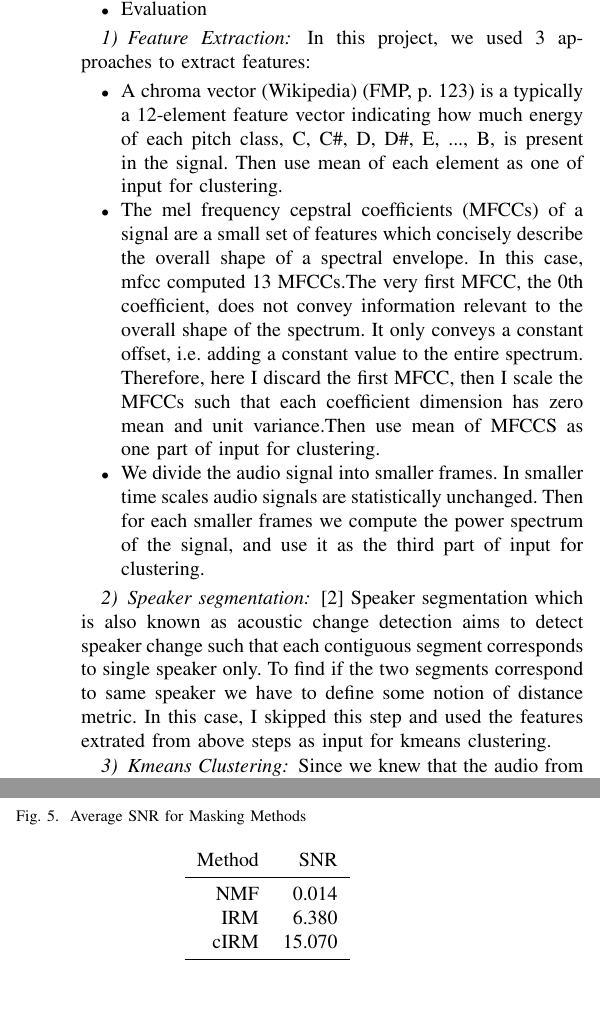
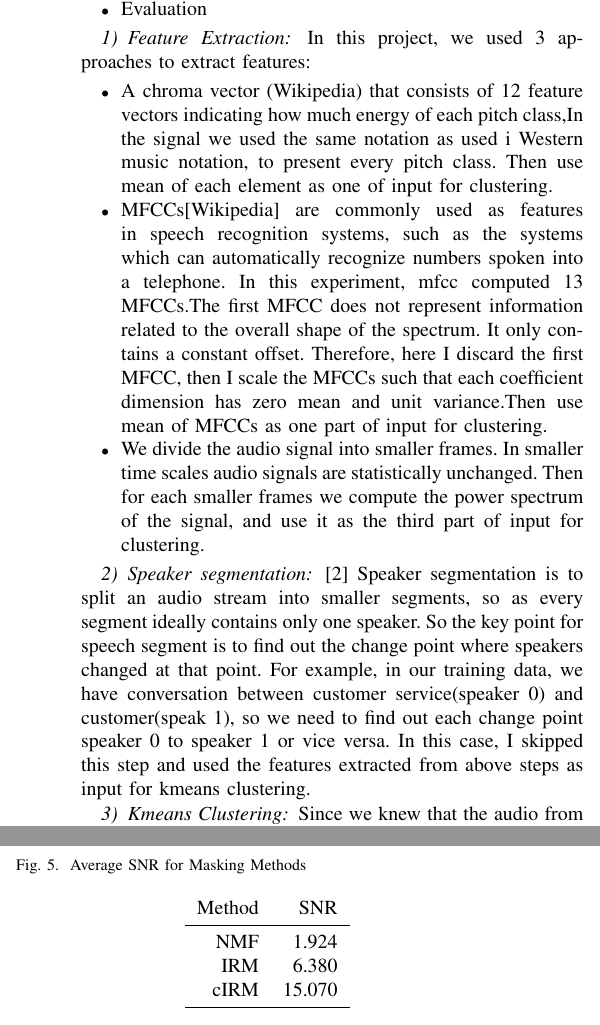
Before and after one commit to jonathanbranam/speech-segmentation-project, a LaTeX paper (paper/main.tex): two parts of the columns of pages 3 and 4 of 5, joined at a grey line, cut so that both start at the same text, the shorter picture padded with empty space. Compiled offline with pdfLaTeX.

Commit message:
Updates mostly from Hellen.

```diff
--- a/paper/main.tex
+++ b/paper/main.tex
@@ -209,11 +209,11 @@ The technique of speaker diarization relies on a big pipeline with following ste
 \subsubsection{Feature Extraction}
 In this project, we used 3 approaches to extract features:
 \begin{itemize}
-    \item A chroma vector (Wikipedia) (FMP, p. 123) is a typically a 12-element feature vector indicating how much energy of each pitch class, {C, C\#, D, D\#, E, ..., B}, is present in the signal. Then use mean of each element as one of input for clustering.
-    \item The mel frequency cepstral coefficients (MFCCs) of a signal are a small set of features  which concisely describe the overall shape of a spectral envelope. In this case, mfcc computed 13 MFCCs.The very first MFCC, the 0th coefficient, does not convey information relevant to the overall shape of the spectrum. It only conveys a constant offset, i.e. adding a constant value to the entire spectrum. Therefore, here I discard the first MFCC, then I scale the MFCCs such that each coefficient dimension has zero mean and unit variance.Then use mean of MFCCS as one part of input for clustering.
+    \item A chroma vector (Wikipedia) that consists of 12 feature vectors indicating how much energy of each pitch class,In the signal we used the same notation as used i Western music notation, to present every pitch class. Then use mean of each element as one of input for clustering.
+    \item MFCCs[Wikipedia] are commonly used as features in speech recognition systems, such as the systems which can automatically recognize numbers spoken into a telephone. In this experiment, mfcc computed 13 MFCCs.The first MFCC does not represent information related to the overall shape of the spectrum. It only contains a constant offset. Therefore, here I discard the first MFCC, then I scale the MFCCs such that each coefficient dimension has zero mean and unit variance.Then use mean of MFCCs as one part of input for clustering.
     \item We divide the audio signal into smaller frames. In smaller time scales audio signals are statistically unchanged. Then for each smaller frames we compute the power spectrum of the signal, and use it as the third part of input for clustering.
 \end{itemize}
-\subsubsection{Speaker segmentation}\cite{Segmentation} Speaker segmentation which is also known as acoustic change detection aims to detect speaker change such that each contiguous segment corresponds to single speaker only. To find if the two segments correspond to same speaker we have to define some notion of distance metric. In this case, I skipped this step and used the features extrated from above steps as input for kmeans clustering.
+\subsubsection{Speaker segmentation}\cite{Segmentation} Speaker segmentation is to split an audio stream into smaller segments, so as every segment ideally contains only one speaker. So the key point for speech segment is to find out the change point where speakers changed at that point. For example, in our training data, we have conversation between customer service(speaker 0) and customer(speak 1), so we need to find out each change point speaker 0 to speaker 1 or vice versa. In this case, I skipped this step and used the features extracted from above steps as input for kmeans clustering.
 \subsubsection{Kmeans Clustering}
 Since we knew that the audio from call center is the conversation between 2 speakers(customer service and customer), we set k=2 for kmeans clustering.\\
 The results for kmeans speaker diarization are shown in Figure\ref{Fig:speaker diarization 1} and Figure \ref{Fig:speaker diarization 2}.
@@ -335,7 +335,7 @@ With the NMF method, we were unable to generate a substantial separation between
 
         Method & SNR \\
         \midrule
-        NMF & 0.014 \\
+        NMF & 1.924 \\
         IRM & 6.380 \\
         cIRM & 15.070 \\
         \midrule
```
Also changed, not shown: paper/report.bib (+6 -4 lines), paper/main.pdf, paper/main.tex (1 more changed lines).
